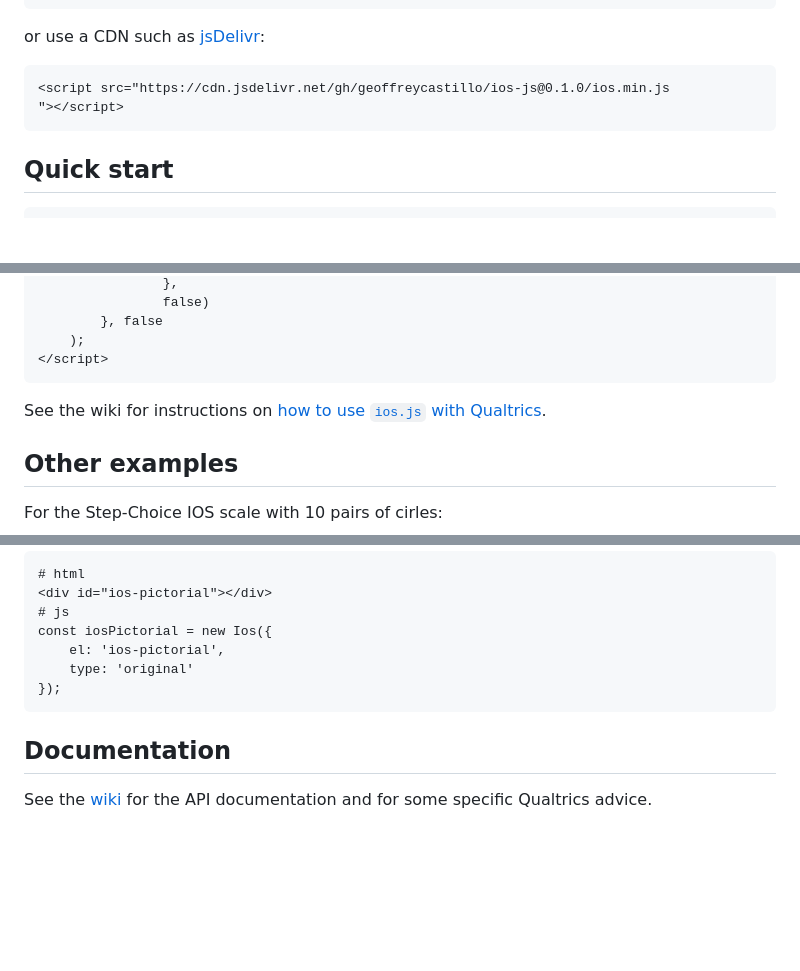
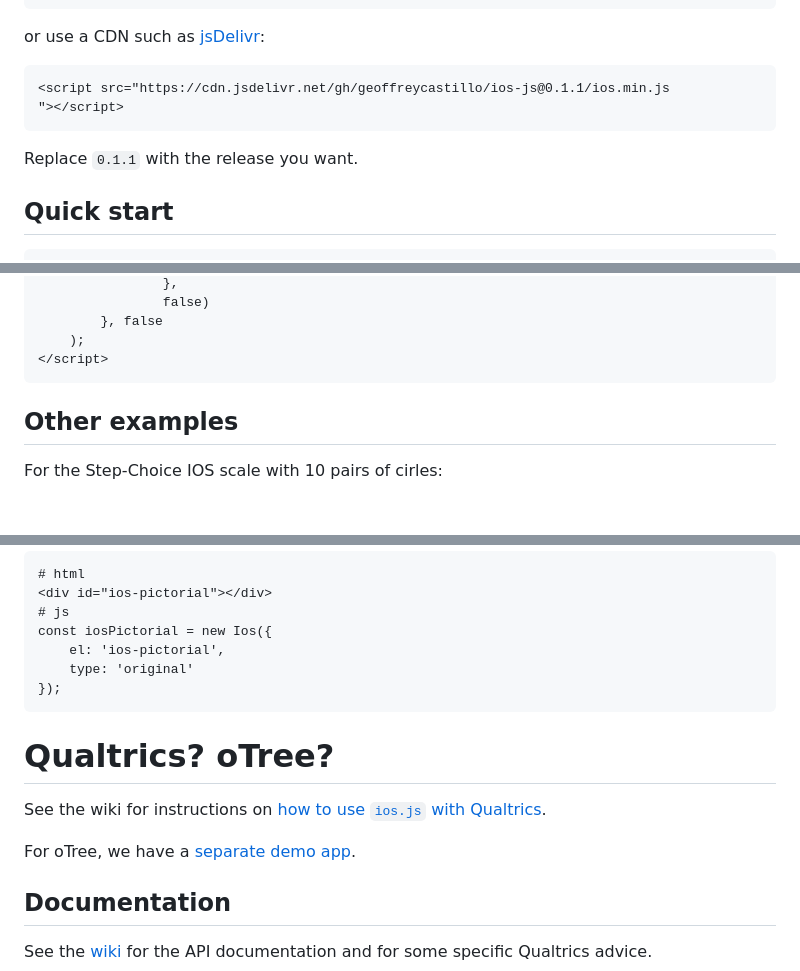
Before and after one commit to geoffreycastillo/ios-js, a Markdown page: README.md, 3 parts joined by grey strips. Drawn GitHub-style; blank space fills up the shorter version.

````diff
--- a/README.md
+++ b/README.md
@@ -26,9 +26,11 @@ Then, download `ios.js` from the [releases](https://github.com/geoffreycastillo/
 or use a CDN such as [jsDelivr](https://www.jsdelivr.com/):
 
 ```
-<script src="https://cdn.jsdelivr.net/gh/geoffreycastillo/ios-js@0.1.0/ios.min.js
+<script src="https://cdn.jsdelivr.net/gh/geoffreycastillo/ios-js@0.1.1/ios.min.js
 "></script>
 ```
+
+Replace `0.1.1` with the release you want.
 
 ## Quick start
 
@@ -64,7 +66,6 @@ Proportion distance: <span id="continuous-ios-distance"></span>
     );
 </script>
 ```
-See the wiki for instructions on [how to use `ios.js` with Qualtrics](https://github.com/geoffreycastillo/ios-js/wiki/Qualtrics).
 
 ## Other examples
 
@@ -93,6 +94,12 @@ const iosPictorial = new Ios({
 });
 ```
 
+# Qualtrics? oTree?
+
+See the wiki for instructions on [how to use `ios.js` with Qualtrics](https://github.com/geoffreycastillo/ios-js/wiki/Qualtrics).
+
+For oTree, we have a [separate demo app](https://github.com/geoffreycastillo/ios_js_otree_demo).
+
 ## Documentation
 
 See the [wiki](https://github.com/geoffreycastillo/ios-js/wiki) for the API documentation and for some specific Qualtrics advice.
````
